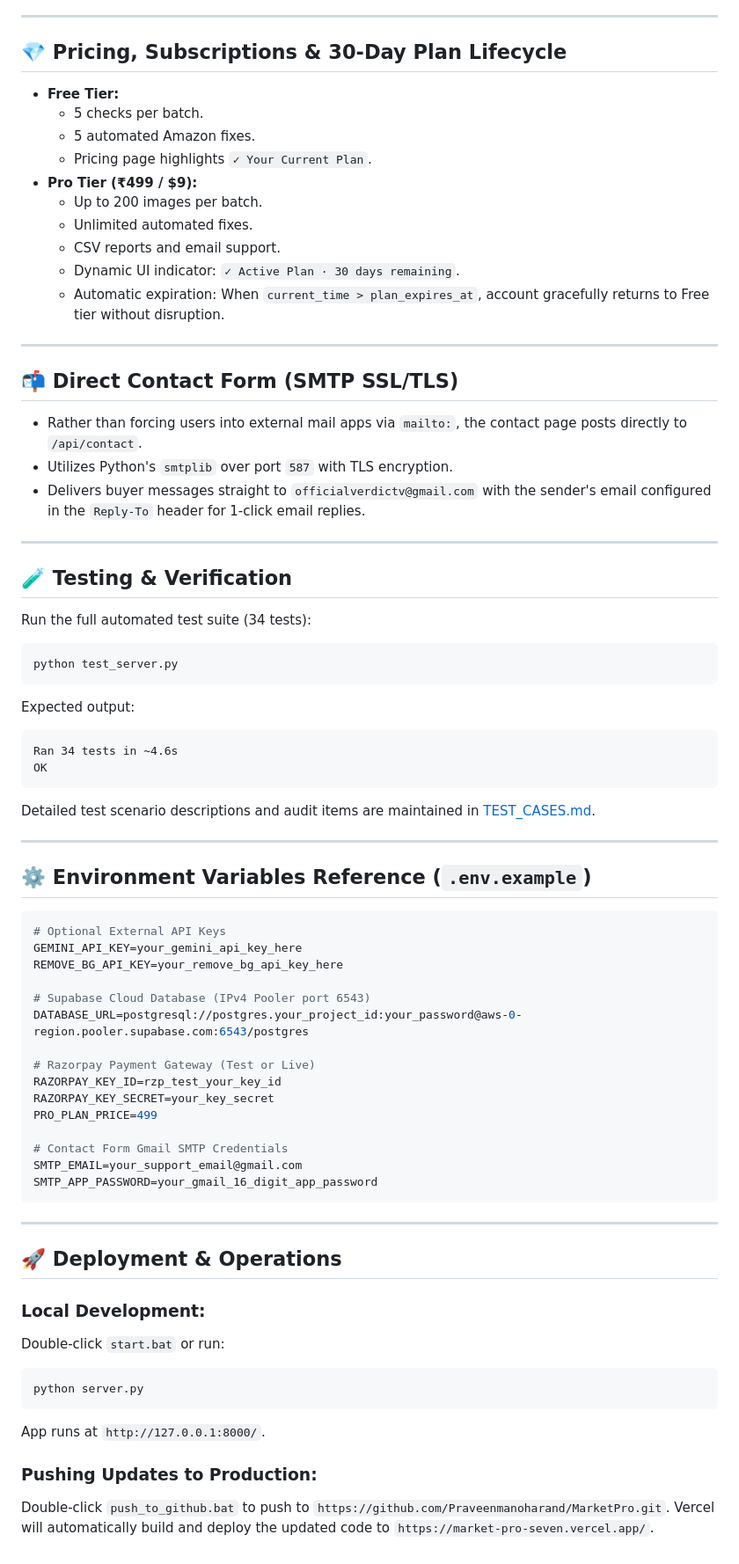
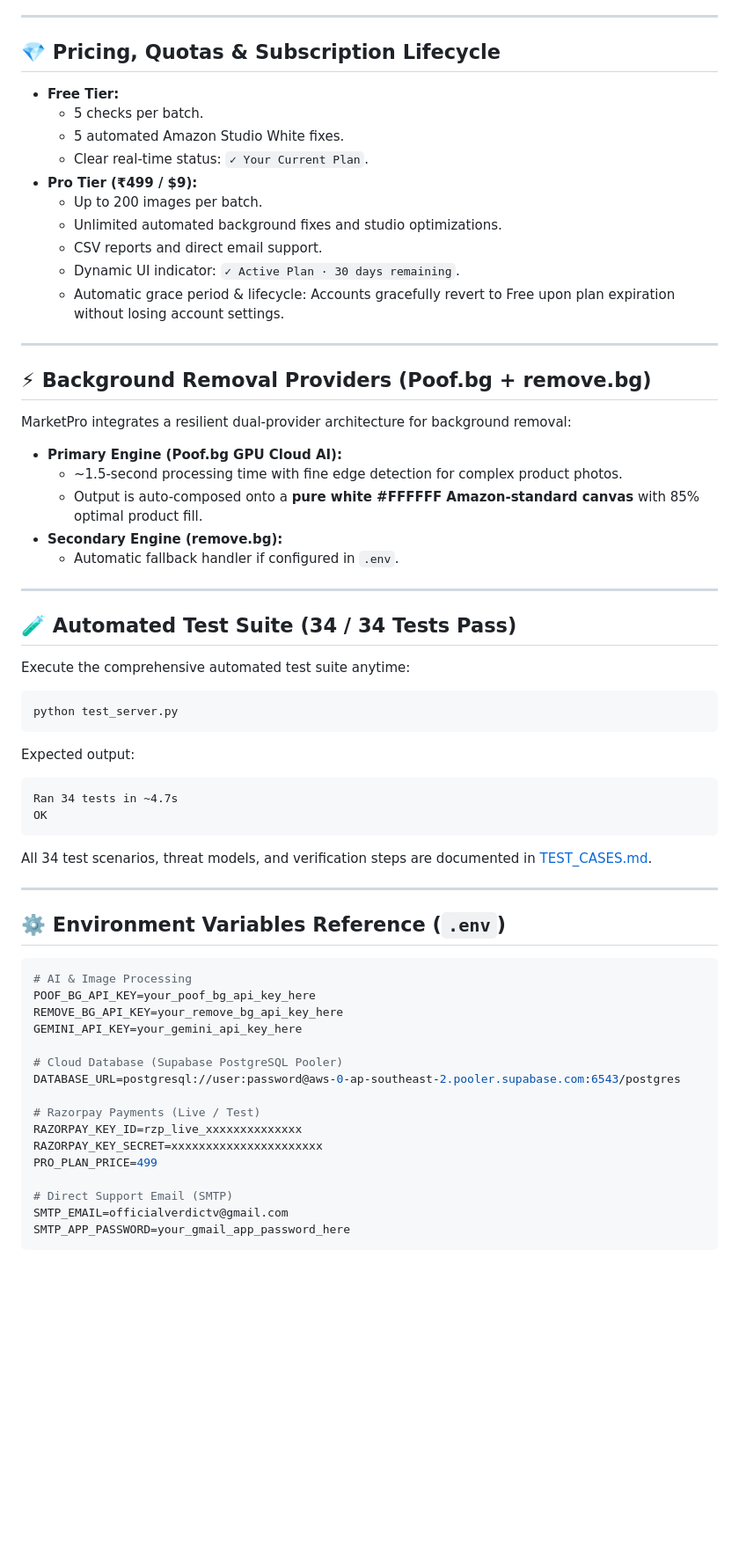
Before and after one commit to Praveenmanoharand/Fixerpro-web, a Markdown page: README.md, the part around one of its changes. Shown at 88% size. Drawn GitHub-style; blank space fills up the shorter version.

````diff
--- a/README.md
+++ b/README.md
@@ -51,76 +61,66 @@ Verdict incorporates a unified database wrapper supporting both cloud and offlin
 
 ---
 
-## 💎 Pricing, Subscriptions & 30-Day Plan Lifecycle
+## 💎 Pricing, Quotas & Subscription Lifecycle
 
 - **Free Tier:**
   - 5 checks per batch.
-  - 5 automated Amazon fixes.
-  - Pricing page highlights `✓ Your Current Plan`.
+  - 5 automated Amazon Studio White fixes.
+  - Clear real-time status: `✓ Your Current Plan`.
 - **Pro Tier (₹499 / $9):**
   - Up to 200 images per batch.
-  - Unlimited automated fixes.
-  - CSV reports and email support.
+  - Unlimited automated background fixes and studio optimizations.
+  - CSV reports and direct email support.
   - Dynamic UI indicator: `✓ Active Plan · 30 days remaining`.
-  - Automatic expiration: When `current_time > plan_expires_at`, account gracefully returns to Free tier without disruption.
+  - Automatic grace period & lifecycle: Accounts gracefully revert to Free upon plan expiration without losing account settings.
 
 ---
 
-## 📬 Direct Contact Form (SMTP SSL/TLS)
+## ⚡ Background Removal Providers (Poof.bg + remove.bg)
 
-- Rather than forcing users into external mail apps via `mailto:`, the contact page posts directly to `/api/contact`.
-- Utilizes Python's `smtplib` over port `587` with TLS encryption.
-- Delivers buyer messages straight to `officialverdictv@gmail.com` with the sender's email configured in the `Reply-To` header for 1-click email replies.
+MarketPro integrates a resilient dual-provider architecture for background removal:
+- **Primary Engine (Poof.bg GPU Cloud AI):**
+  - ~1.5-second processing time with fine edge detection for complex product photos.
+  - Output is auto-composed onto a **pure white #FFFFFF Amazon-standard canvas** with 85% optimal product fill.
+- **Secondary Engine (remove.bg):**
+  - Automatic fallback handler if configured in `.env`.
 
 ---
 
-## 🧪 Testing & Verification
+## 🧪 Automated Test Suite (34 / 34 Tests Pass)
 
-Run the full automated test suite (34 tests):
+Execute the comprehensive automated test suite anytime:
 ```cmd
 python test_server.py
 ```
 
 Expected output:
 ```text
-Ran 34 tests in ~4.6s
+Ran 34 tests in ~4.7s
 OK
 ```
 
-Detailed test scenario descriptions and audit items are maintained in [TEST_CASES.md](file:///d:/MARKET/TEST_CASES.md).
+All 34 test scenarios, threat models, and verification steps are documented in [TEST_CASES.md](file:///d:/MARKET/TEST_CASES.md).
 
 ---
 
-## ⚙️ Environment Variables Reference (`.env.example`)
+## ⚙️ Environment Variables Reference (`.env`)
 
 ```env
-# Optional External API Keys
+# AI & Image Processing
+POOF_BG_API_KEY=your_poof_bg_api_key_here
+REMOVE_BG_API_KEY=your_remove_bg_api_key_here
 GEMINI_API_KEY=your_gemini_api_key_here
-REMOVE_BG_API_KEY=your_remove_bg_api_key_here
 
-# Supabase Cloud Database (IPv4 Pooler port 6543)
-DATABASE_URL=postgresql://postgres.your_project_id:your_password@aws-0-region.pooler.supabase.com:6543/postgres
+# Cloud Database (Supabase PostgreSQL Pooler)
+DATABASE_URL=postgresql://user:password@aws-0-ap-southeast-2.pooler.supabase.com:6543/postgres
 
-# Razorpay Payment Gateway (Test or Live)
-RAZORPAY_KEY_ID=rzp_test_your_key_id
-RAZORPAY_KEY_SECRET=your_key_secret
+# Razorpay Payments (Live / Test)
+RAZORPAY_KEY_ID=rzp_live_xxxxxxxxxxxxxx
+RAZORPAY_KEY_SECRET=xxxxxxxxxxxxxxxxxxxxxx
 PRO_PLAN_PRICE=499
 
-# Contact Form Gmail SMTP Credentials
-SMTP_EMAIL=your_support_email@gmail.com
-SMTP_APP_PASSWORD=your_gmail_16_digit_app_password
+# Direct Support Email (SMTP)
+SMTP_EMAIL=officialverdictv@gmail.com
+SMTP_APP_PASSWORD=your_gmail_app_password_here
 ```
-
----
-
-## 🚀 Deployment & Operations
-
-### Local Development:
-Double-click `start.bat` or run:
-```cmd
-python server.py
-```
-App runs at `http://127.0.0.1:8000/`.
-
-### Pushing Updates to Production:
-Double-click `push_to_github.bat` to push to `https://github.com/Praveenmanoharand/MarketPro.git`. Vercel will automatically build and deploy the updated code to `https://market-pro-seven.vercel.app/`.
````
Also changed, not shown: other parts of README.md (+32 -22 lines), TEST_CASES.md (+39 -46 lines).
